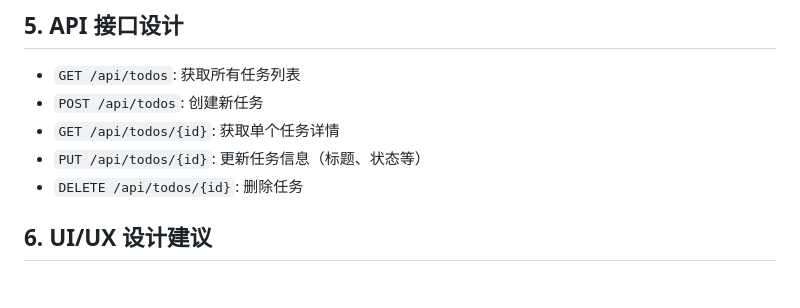
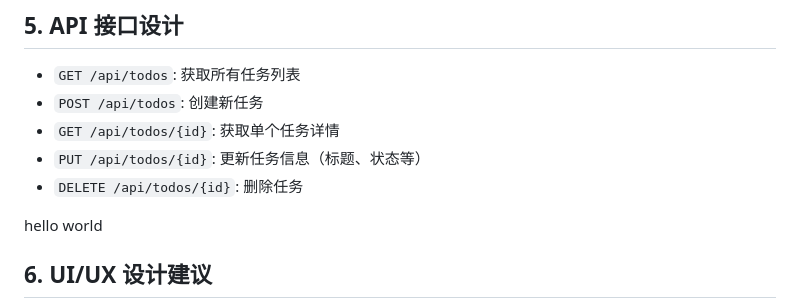
Before and after one commit to 1024-yxr/ai-xiaohui-class-task, a Markdown page: 第三课/docs/requirements.md, the part around the change. Drawn GitHub-style; blank space fills up the shorter version.

Commit message:
Update requirements.md
test four

```diff
--- a/第三课/docs/requirements.md
+++ b/第三课/docs/requirements.md
@@ -50,6 +50,7 @@
 -   `PUT /api/todos/{id}`: 更新任务信息（标题、状态等）
 -   `DELETE /api/todos/{id}`: 删除任务
 
+hello world
 ## 6. UI/UX 设计建议
 -   **布局:** 顶部导航标签页切换（任务列表 / 历史统计）。
 -   **暗色主题:** 采用深色背景 (`#111827`) 和浅色文字，关键操作使用蓝色高亮。
```
